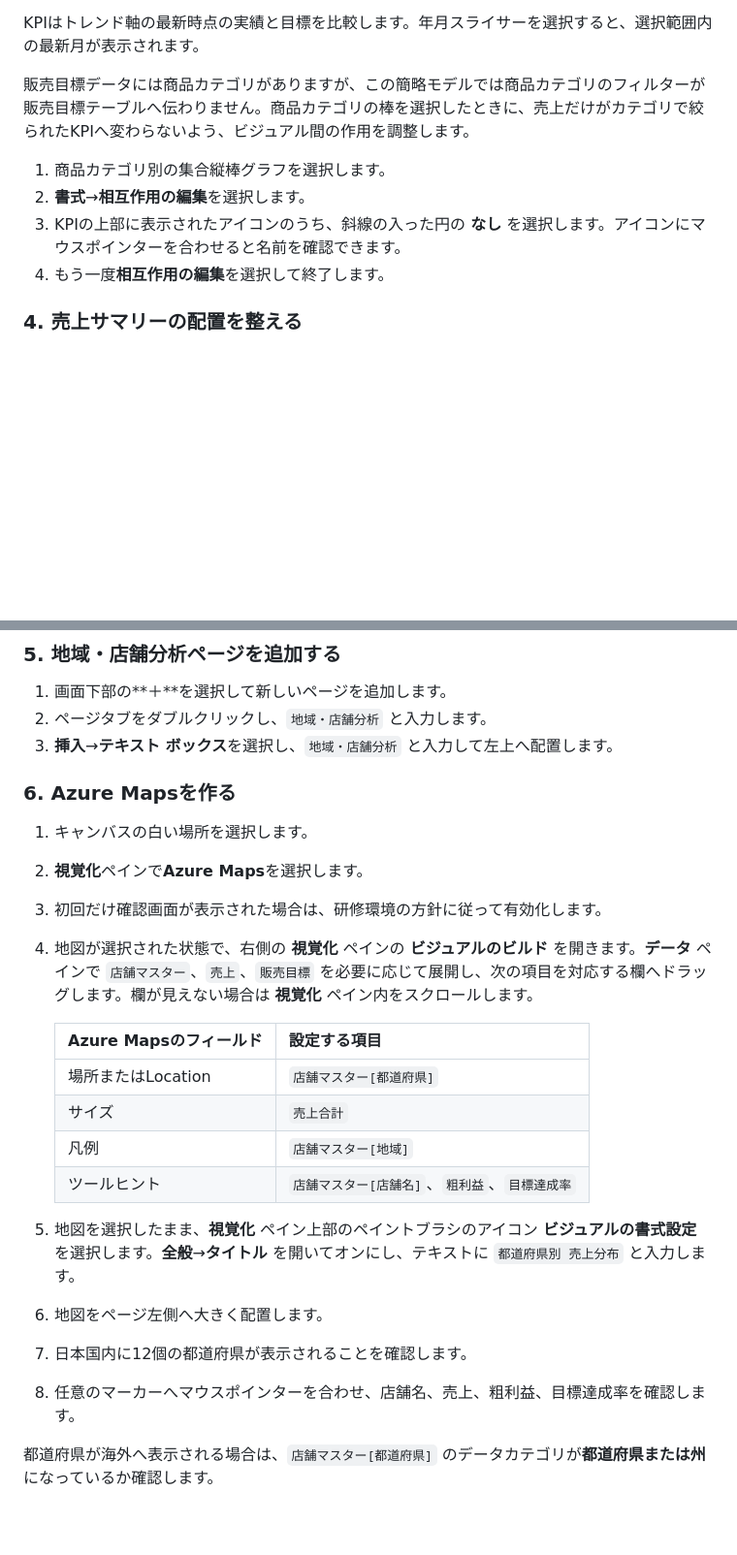
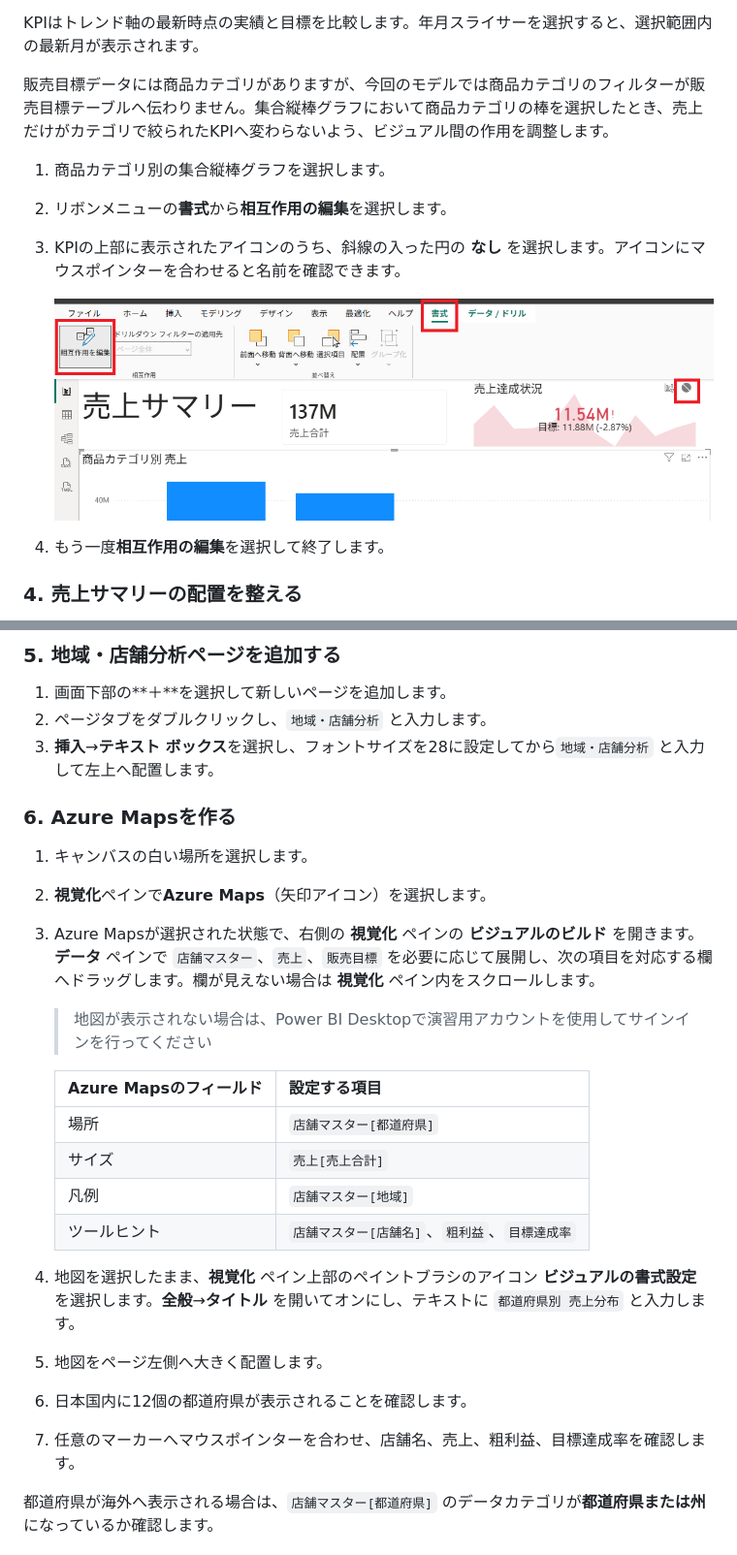
Before and after one commit to ctct-edu/power-bi-fundamentals, a Markdown page: LabManual/04-report-visualization.md, 2 parts joined by grey strips. Shown at 97% size. GitHub-like rendering; pictures changed too: LabManual/media/lab04_01.png (added); blank space fills up the shorter version.

```diff
--- a/LabManual/04-report-visualization.md
+++ b/LabManual/04-report-visualization.md
@@ -76,11 +76,18 @@ KPIへ変換した後は並べ替えを変更できない場合があるため
 
 KPIはトレンド軸の最新時点の実績と目標を比較します。年月スライサーを選択すると、選択範囲内の最新月が表示されます。
 
-販売目標データには商品カテゴリがありますが、この簡略モデルでは商品カテゴリのフィルターが販売目標テーブルへ伝わりません。商品カテゴリの棒を選択したときに、売上だけがカテゴリで絞られたKPIへ変わらないよう、ビジュアル間の作用を調整します。
+
+
+販売目標データには商品カテゴリがありますが、今回のモデルでは商品カテゴリのフィルターが販売目標テーブルへ伝わりません。集合縦棒グラフにおいて商品カテゴリの棒を選択したとき、売上だけがカテゴリで絞られたKPIへ変わらないよう、ビジュアル間の作用を調整します。
 
 1. 商品カテゴリ別の集合縦棒グラフを選択します。
-2. **書式**→**相互作用の編集**を選択します。
+
+2. リボンメニューの**書式**から**相互作用の編集**を選択します。
+
 3. KPIの上部に表示されたアイコンのうち、斜線の入った円の **なし** を選択します。アイコンにマウスポインターを合わせると名前を確認できます。
+
+   <img src="./media/lab04_01.png" width="100%">
+
 4. もう一度**相互作用の編集**を選択して終了します。
 
 ### 4. 売上サマリーの配置を整える
@@ -99,26 +106,32 @@ KPIはトレンド軸の最新時点の実績と目標を比較します。年
 
 1. 画面下部の**＋**を選択して新しいページを追加します。
 2. ページタブをダブルクリックし、`地域・店舗分析` と入力します。
-3. **挿入**→**テキスト ボックス**を選択し、`地域・店舗分析` と入力して左上へ配置します。
+3. **挿入**→**テキスト ボックス**を選択し、フォントサイズを28に設定してから`地域・店舗分析` と入力して左上へ配置します。
 
 ### 6. Azure Mapsを作る
 
 1. キャンバスの白い場所を選択します。
-2. **視覚化**ペインで**Azure Maps**を選択します。
-3. 初回だけ確認画面が表示された場合は、研修環境の方針に従って有効化します。
-4. 地図が選択された状態で、右側の **視覚化** ペインの **ビジュアルのビルド** を開きます。**データ** ペインで `店舗マスター`、`売上`、`販売目標` を必要に応じて展開し、次の項目を対応する欄へドラッグします。欄が見えない場合は **視覚化** ペイン内をスクロールします。
+
+2. **視覚化**ペインで**Azure Maps**（矢印アイコン）を選択します。
+
+3. Azure Mapsが選択された状態で、右側の **視覚化** ペインの **ビジュアルのビルド** を開きます。**データ** ペインで `店舗マスター`、`売上`、`販売目標` を必要に応じて展開し、次の項目を対応する欄へドラッグします。欄が見えない場合は **視覚化** ペイン内をスクロールします。
+
+   > 地図が表示されない場合は、Power BI Desktopで演習用アカウントを使用してサインインを行ってください
 
    | Azure Mapsのフィールド | 設定する項目 |
    |---|---|
-   | 場所またはLocation | `店舗マスター[都道府県]` |
-   | サイズ | `売上合計` |
+   | 場所 | `店舗マスター[都道府県]` |
+   | サイズ | `売上[売上合計]` |
    | 凡例 | `店舗マスター[地域]` |
    | ツールヒント | `店舗マスター[店舗名]`、`粗利益`、`目標達成率` |
 
-5. 地図を選択したまま、**視覚化** ペイン上部のペイントブラシのアイコン **ビジュアルの書式設定** を選択します。**全般**→**タイトル** を開いてオンにし、テキストに `都道府県別 売上分布` と入力します。
-6. 地図をページ左側へ大きく配置します。
-7. 日本国内に12個の都道府県が表示されることを確認します。
-8. 任意のマーカーへマウスポインターを合わせ、店舗名、売上、粗利益、目標達成率を確認します。
+4. 地図を選択したまま、**視覚化** ペイン上部のペイントブラシのアイコン **ビジュアルの書式設定** を選択します。**全般**→**タイトル** を開いてオンにし、テキストに `都道府県別 売上分布` と入力します。
+
+5. 地図をページ左側へ大きく配置します。
+
+6. 日本国内に12個の都道府県が表示されることを確認します。
+
+7. 任意のマーカーへマウスポインターを合わせ、店舗名、売上、粗利益、目標達成率を確認します。
 
 都道府県が海外へ表示される場合は、`店舗マスター[都道府県]` のデータカテゴリが**都道府県または州**になっているか確認します。
 
```
Also changed, not shown: other parts of LabManual/04-report-visualization.md (+1 -1 lines), LabManual/03-data-modeling-and-dax.md (+3 -3 lines), LabManual/media/lab04_02.png (added).
